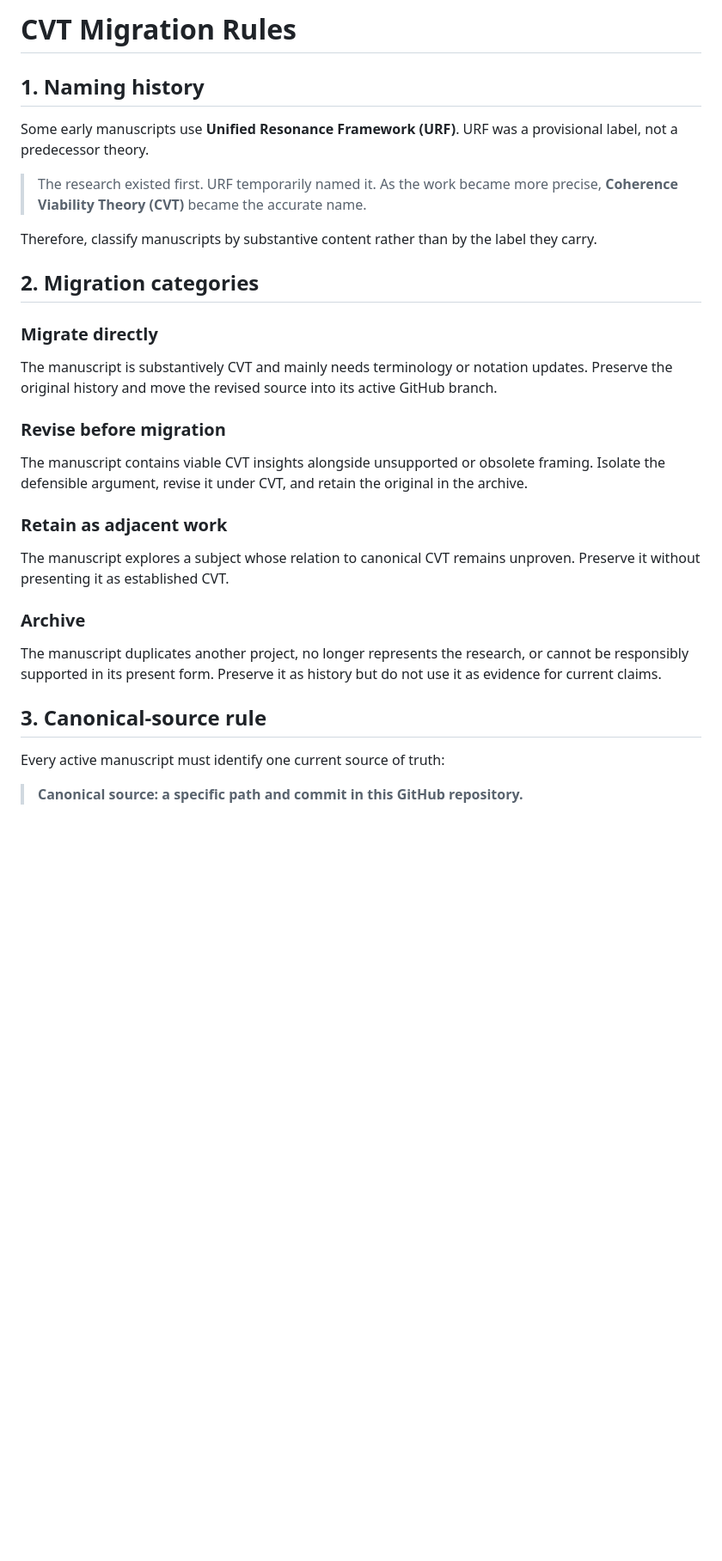
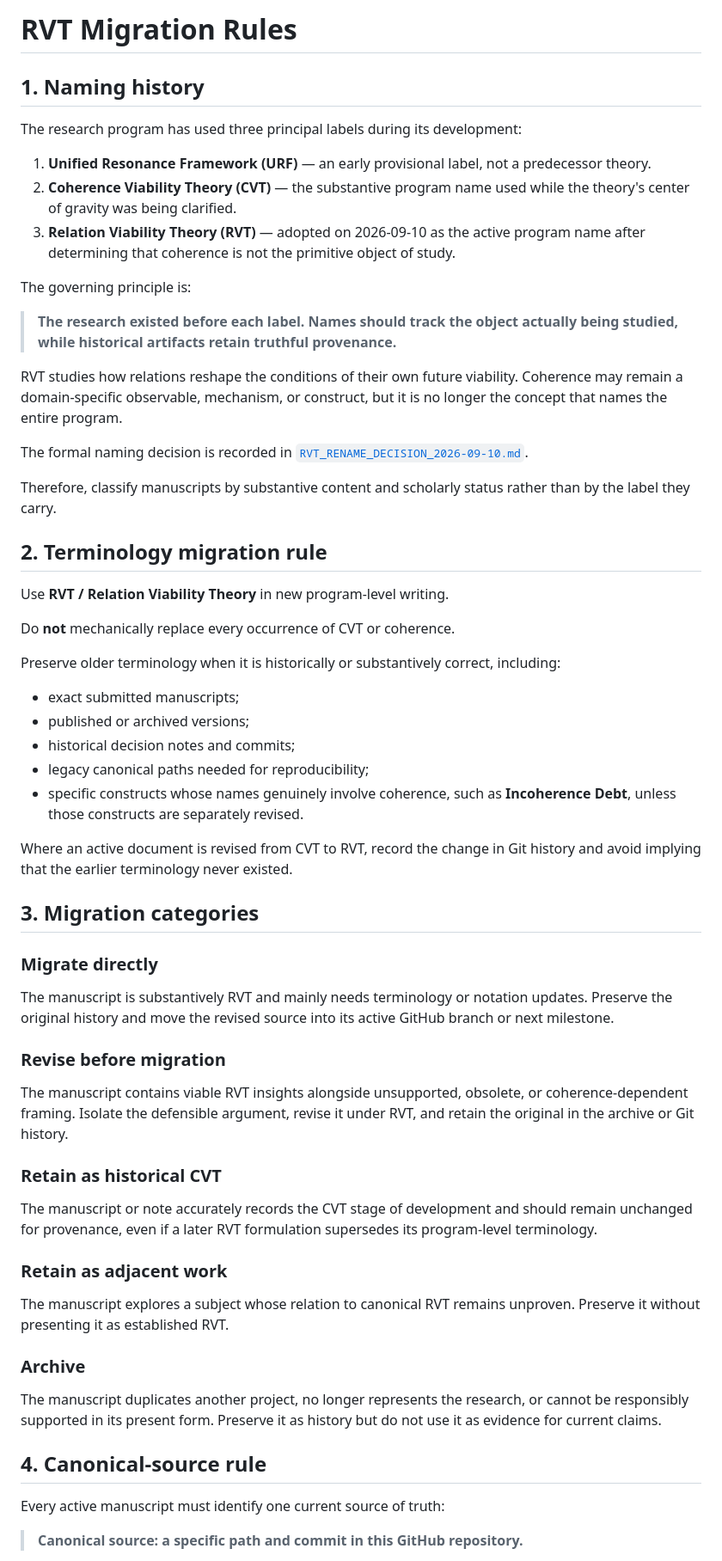
Before and after one commit to dmvarela/CVTRepository, a Markdown page: registry/MIGRATION_RULES.md, the part around one of its changes. Shown at 86% size. Rendered like a GitHub page; blank space fills up the shorter version.

Commit message:
Add RVT naming migration rules

```diff
--- a/registry/MIGRATION_RULES.md
+++ b/registry/MIGRATION_RULES.md
@@ -1,28 +1,57 @@
-# CVT Migration Rules
+# RVT Migration Rules
 
 ## 1. Naming history
 
-Some early manuscripts use **Unified Resonance Framework (URF)**. URF was a provisional label, not a predecessor theory.
+The research program has used three principal labels during its development:
 
-> The research existed first. URF temporarily named it. As the work became more precise, **Coherence Viability Theory (CVT)** became the accurate name.
+1. **Unified Resonance Framework (URF)** — an early provisional label, not a predecessor theory.
+2. **Coherence Viability Theory (CVT)** — the substantive program name used while the theory's center of gravity was being clarified.
+3. **Relation Viability Theory (RVT)** — adopted on 2026-09-10 as the active program name after determining that coherence is not the primitive object of study.
 
-Therefore, classify manuscripts by substantive content rather than by the label they carry.
+The governing principle is:
 
-## 2. Migration categories
+> **The research existed before each label. Names should track the object actually being studied, while historical artifacts retain truthful provenance.**
+
+RVT studies how relations reshape the conditions of their own future viability. Coherence may remain a domain-specific observable, mechanism, or construct, but it is no longer the concept that names the entire program.
+
+The formal naming decision is recorded in [`RVT_RENAME_DECISION_2026-09-10.md`](RVT_RENAME_DECISION_2026-09-10.md).
+
+Therefore, classify manuscripts by substantive content and scholarly status rather than by the label they carry.
+
+## 2. Terminology migration rule
+
+Use **RVT / Relation Viability Theory** in new program-level writing.
+
+Do **not** mechanically replace every occurrence of CVT or coherence.
+
+Preserve older terminology when it is historically or substantively correct, including:
+
+- exact submitted manuscripts;
+- published or archived versions;
+- historical decision notes and commits;
+- legacy canonical paths needed for reproducibility;
+- specific constructs whose names genuinely involve coherence, such as **Incoherence Debt**, unless those constructs are separately revised.
+
+Where an active document is revised from CVT to RVT, record the change in Git history and avoid implying that the earlier terminology never existed.
+
+## 3. Migration categories
 
 ### Migrate directly
-The manuscript is substantively CVT and mainly needs terminology or notation updates. Preserve the original history and move the revised source into its active GitHub branch.
+The manuscript is substantively RVT and mainly needs terminology or notation updates. Preserve the original history and move the revised source into its active GitHub branch or next milestone.
 
 ### Revise before migration
-The manuscript contains viable CVT insights alongside unsupported or obsolete framing. Isolate the defensible argument, revise it under CVT, and retain the original in the archive.
+The manuscript contains viable RVT insights alongside unsupported, obsolete, or coherence-dependent framing. Isolate the defensible argument, revise it under RVT, and retain the original in the archive or Git history.
+
+### Retain as historical CVT
+The manuscript or note accurately records the CVT stage of development and should remain unchanged for provenance, even if a later RVT formulation supersedes its program-level terminology.
 
 ### Retain as adjacent work
-The manuscript explores a subject whose relation to canonical CVT remains unproven. Preserve it without presenting it as established CVT.
+The manuscript explores a subject whose relation to canonical RVT remains unproven. Preserve it without presenting it as established RVT.
 
 ### Archive
 The manuscript duplicates another project, no longer represents the research, or cannot be responsibly supported in its present form. Preserve it as history but do not use it as evidence for current claims.
 
-## 3. Canonical-source rule
+## 4. Canonical-source rule
 
 Every active manuscript must identify one current source of truth:
 
```
Also changed, not shown: other parts of registry/MIGRATION_RULES.md (+8 -6 lines).
